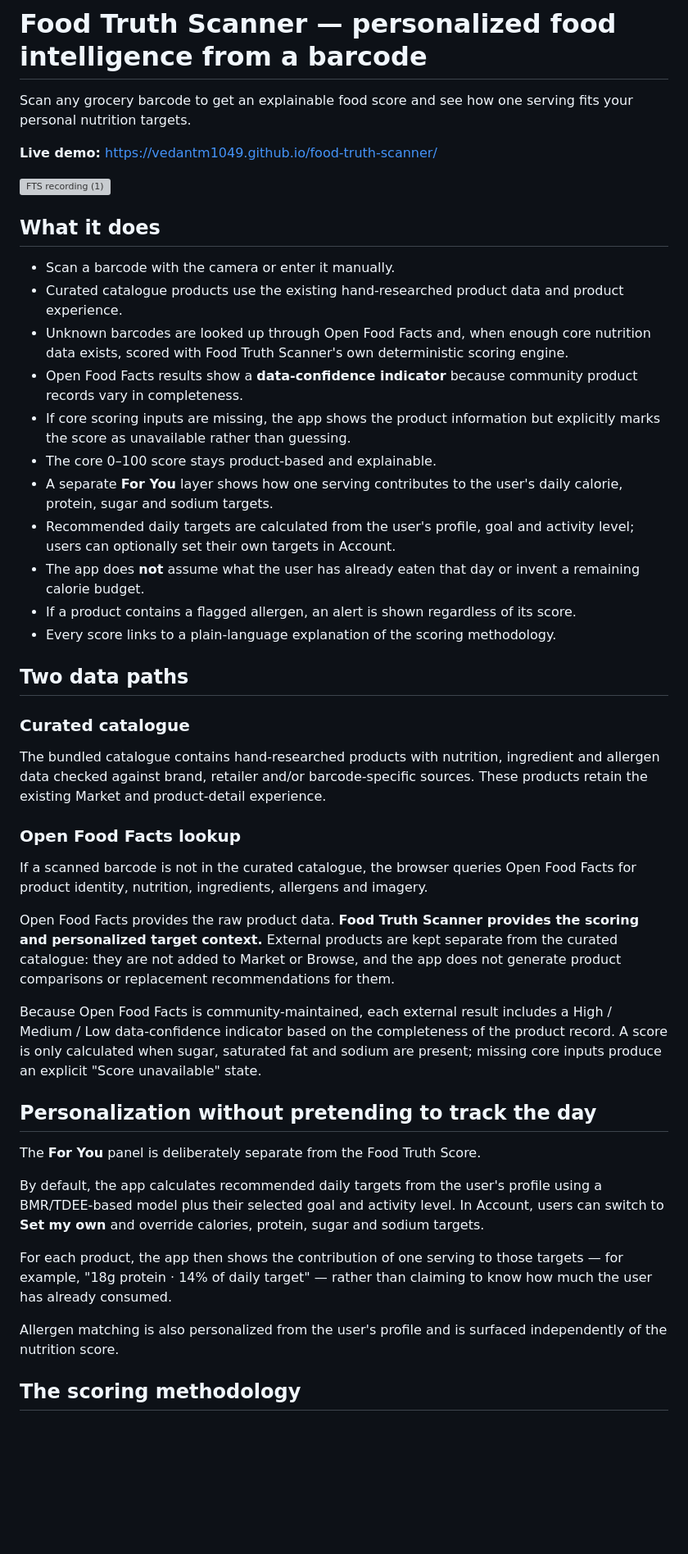
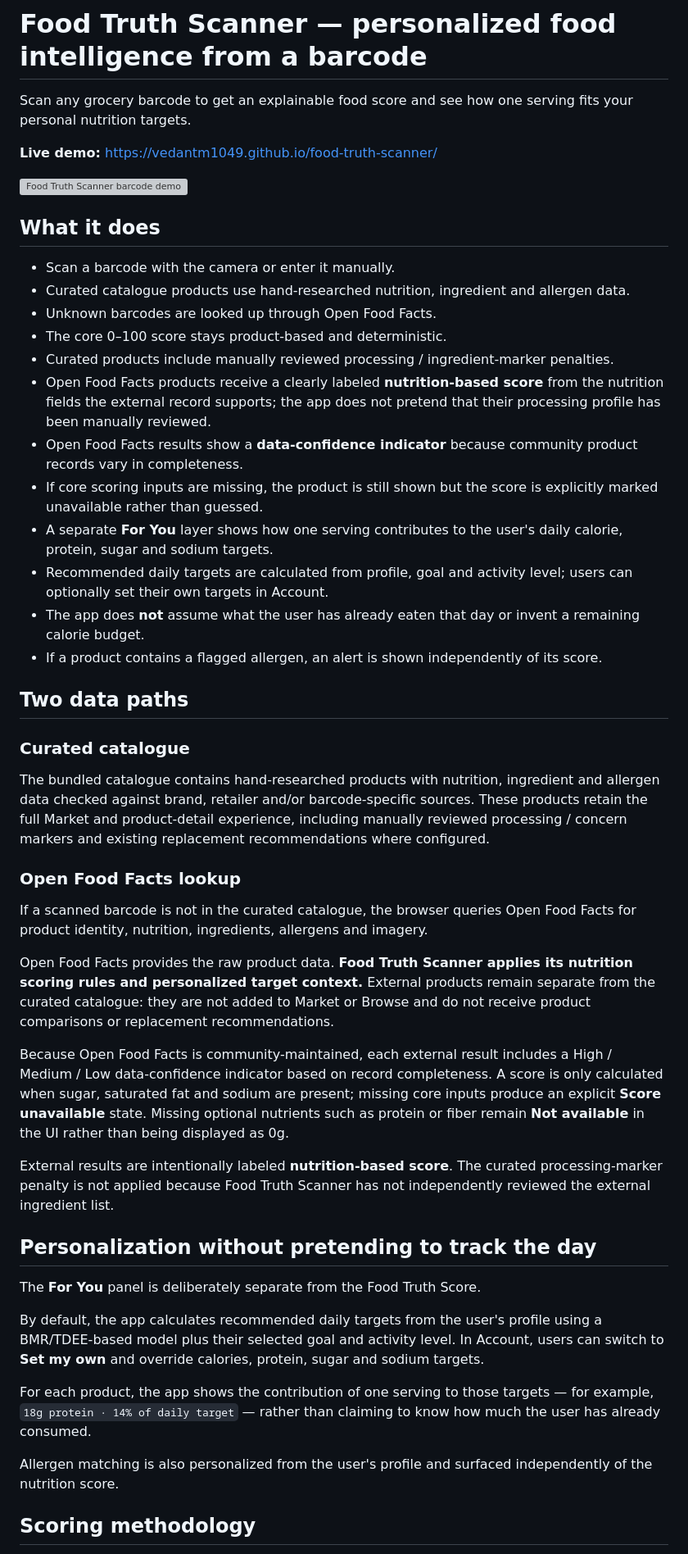
Before and after one commit to vedantm1049/food-truth-scanner, a Markdown page: README.md, the part around one of its changes. Shown at 82% size. Drawn GitHub-style; blank space fills up the shorter version; grey boxes are pictures that could not be loaded.

Commit message:
Align README with final scoring and personalization architecture

```diff
--- a/README.md
+++ b/README.md
@@ -4,35 +4,38 @@ Scan any grocery barcode to get an explainable food score and see how one servin
 
 **Live demo:** https://vedantm1049.github.io/food-truth-scanner/
 
-<img width="400" height="564" alt="FTS recording (1)" src="https://github.com/user-attachments/assets/82a2ca52-f6d1-4480-81be-866cde04c689" />
+<img width="400" height="564" alt="Food Truth Scanner barcode demo" src="https://github.com/user-attachments/assets/82a2ca52-f6d1-4480-81be-866cde04c689" />
 
 ## What it does
 
 - Scan a barcode with the camera or enter it manually.
-- Curated catalogue products use the existing hand-researched product data and product experience.
-- Unknown barcodes are looked up through Open Food Facts and, when enough core nutrition data exists, scored with Food Truth Scanner's own deterministic scoring engine.
+- Curated catalogue products use hand-researched nutrition, ingredient and allergen data.
+- Unknown barcodes are looked up through Open Food Facts.
+- The core 0–100 score stays product-based and deterministic.
+- Curated products include manually reviewed processing / ingredient-marker penalties.
+- Open Food Facts products receive a clearly labeled **nutrition-based score** from the nutrition fields the external record supports; the app does not pretend that their processing profile has been manually reviewed.
 - Open Food Facts results show a **data-confidence indicator** because community product records vary in completeness.
-- If core scoring inputs are missing, the app shows the product information but explicitly marks the score as unavailable rather than guessing.
-- The core 0–100 score stays product-based and explainable.
+- If core scoring inputs are missing, the product is still shown but the score is explicitly marked unavailable rather than guessed.
 - A separate **For You** layer shows how one serving contributes to the user's daily calorie, protein, sugar and sodium targets.
-- Recommended daily targets are calculated from the user's profile, goal and activity level; users can optionally set their own targets in Account.
+- Recommended daily targets are calculated from profile, goal and activity level; users can optionally set their own targets in Account.
 - The app does **not** assume what the user has already eaten that day or invent a remaining calorie budget.
-- If a product contains a flagged allergen, an alert is shown regardless of its score.
-- Every score links to a plain-language explanation of the scoring methodology.
+- If a product contains a flagged allergen, an alert is shown independently of its score.
 
 ## Two data paths
 
 ### Curated catalogue
 
-The bundled catalogue contains hand-researched products with nutrition, ingredient and allergen data checked against brand, retailer and/or barcode-specific sources. These products retain the existing Market and product-detail experience.
+The bundled catalogue contains hand-researched products with nutrition, ingredient and allergen data checked against brand, retailer and/or barcode-specific sources. These products retain the full Market and product-detail experience, including manually reviewed processing / concern markers and existing replacement recommendations where configured.
 
 ### Open Food Facts lookup
 
 If a scanned barcode is not in the curated catalogue, the browser queries Open Food Facts for product identity, nutrition, ingredients, allergens and imagery.
 
-Open Food Facts provides the raw product data. **Food Truth Scanner provides the scoring and personalized target context.** External products are kept separate from the curated catalogue: they are not added to Market or Browse, and the app does not generate product comparisons or replacement recommendations for them.
+Open Food Facts provides the raw product data. **Food Truth Scanner applies its nutrition scoring rules and personalized target context.** External products remain separate from the curated catalogue: they are not added to Market or Browse and do not receive product comparisons or replacement recommendations.
 
-Because Open Food Facts is community-maintained, each external result includes a High / Medium / Low data-confidence indicator based on the completeness of the product record. A score is only calculated when sugar, saturated fat and sodium are present; missing core inputs produce an explicit "Score unavailable" state.
+Because Open Food Facts is community-maintained, each external result includes a High / Medium / Low data-confidence indicator based on record completeness. A score is only calculated when sugar, saturated fat and sodium are present; missing core inputs produce an explicit **Score unavailable** state. Missing optional nutrients such as protein or fiber remain **Not available** in the UI rather than being displayed as 0g.
+
+External results are intentionally labeled **nutrition-based score**. The curated processing-marker penalty is not applied because Food Truth Scanner has not independently reviewed the external ingredient list.
 
 ## Personalization without pretending to track the day
 
@@ -40,9 +43,9 @@ The **For You** panel is deliberately separate from the Food Truth Score.
 
 By default, the app calculates recommended daily targets from the user's profile using a BMR/TDEE-based model plus their selected goal and activity level. In Account, users can switch to **Set my own** and override calories, protein, sugar and sodium targets.
 
-For each product, the app then shows the contribution of one serving to those targets — for example, "18g protein · 14% of daily target" — rather than claiming to know how much the user has already consumed.
+For each product, the app shows the contribution of one serving to those targets — for example, `18g protein · 14% of daily target` — rather than claiming to know how much the user has already consumed.
 
-Allergen matching is also personalized from the user's profile and is surfaced independently of the nutrition score.
+Allergen matching is also personalized from the user's profile and surfaced independently of the nutrition score.
 
-## The scoring methodology
+## Scoring methodology
 
```
Also changed, not shown: other parts of README.md (+16 -14 lines).
